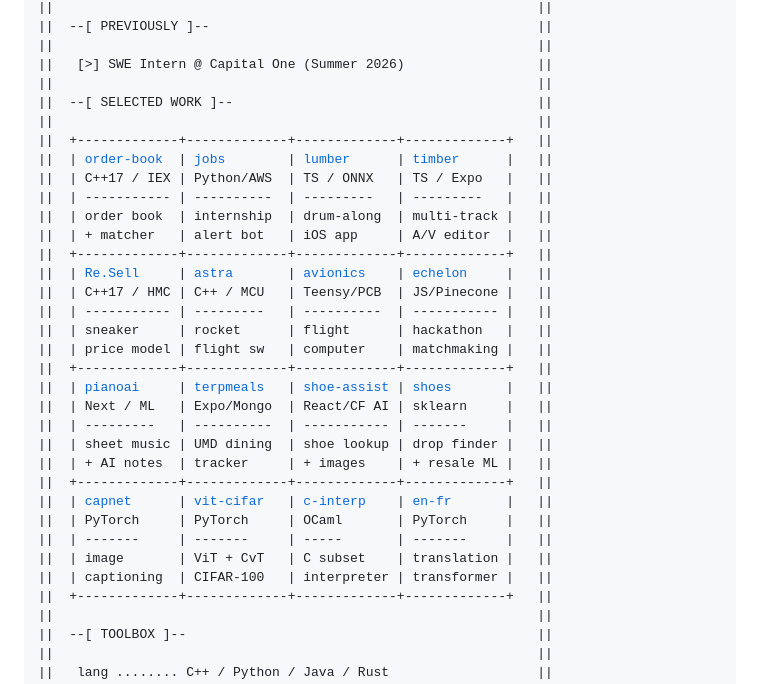
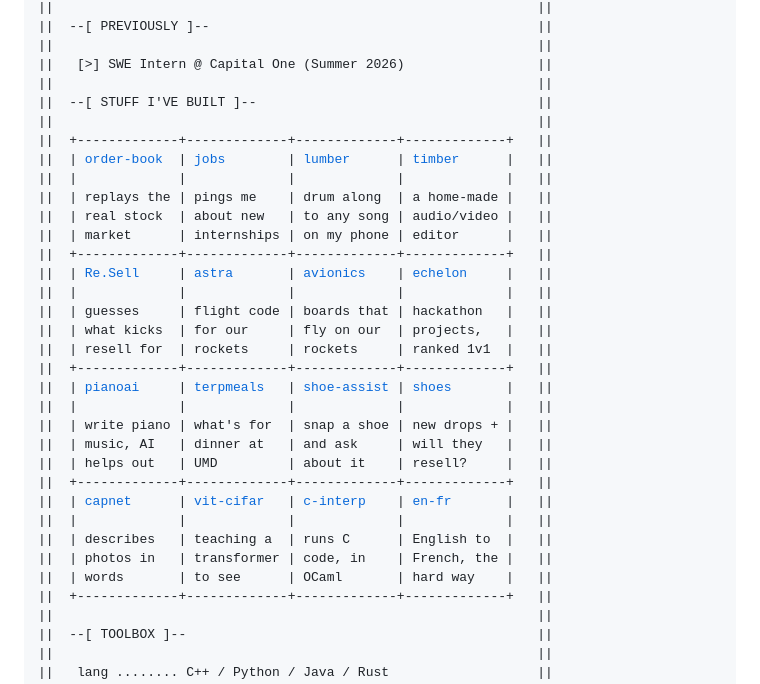
Before and after one commit to AmarDhillon05/AmarDhillon05, a Markdown page: README.md, the part around the change. Drawn GitHub-style.

Commit message:
Make the project grid casual, drop the stacks

```diff
--- a/README.md
+++ b/README.md
@@ -18,32 +18,32 @@
 ||                                                              ||
 ||   [&gt;] SWE Intern @ Capital One (Summer 2026)                 ||
 ||                                                              ||
-||  --[ SELECTED WORK ]--                                       ||
+||  --[ STUFF I&#x27;VE BUILT ]--                                    ||
 ||                                                              ||
 ||  +-------------+-------------+-------------+-------------+   ||
 ||  | <a href="https://github.com/AmarDhillon05/order-book-playground">order-book</a>  | <a href="https://github.com/AmarDhillon05/jobs">jobs</a>        | <a href="https://github.com/AmarDhillon05/Lumber">lumber</a>      | <a href="https://github.com/AmarDhillon05/timber">timber</a>      |   ||
-||  | C++17 / IEX | Python/AWS  | TS / ONNX   | TS / Expo   |   ||
-||  | ----------- | ----------  | ---------   | ---------   |   ||
-||  | order book  | internship  | drum-along  | multi-track |   ||
-||  | + matcher   | alert bot   | iOS app     | A/V editor  |   ||
+||  |             |             |             |             |   ||
+||  | replays the | pings me    | drum along  | a home-made |   ||
+||  | real stock  | about new   | to any song | audio/video |   ||
+||  | market      | internships | on my phone | editor      |   ||
 ||  +-------------+-------------+-------------+-------------+   ||
 ||  | <a href="https://github.com/AmarDhillon05/Re.Sell">Re.Sell</a>     | <a href="https://github.com/Terrapin-Rocket-Team/Astra">astra</a>       | <a href="https://github.com/Terrapin-Rocket-Team/SRAD-Avionics">avionics</a>    | <a href="https://github.com/AmarDhillon05/echelon">echelon</a>     |   ||
-||  | C++17 / HMC | C++ / MCU   | Teensy/PCB  | JS/Pinecone |   ||
-||  | ----------- | ---------   | ----------  | ----------- |   ||
-||  | sneaker     | rocket      | flight      | hackathon   |   ||
-||  | price model | flight sw   | computer    | matchmaking |   ||
+||  |             |             |             |             |   ||
+||  | guesses     | flight code | boards that | hackathon   |   ||
+||  | what kicks  | for our     | fly on our  | projects,   |   ||
+||  | resell for  | rockets     | rockets     | ranked 1v1  |   ||
 ||  +-------------+-------------+-------------+-------------+   ||
 ||  | <a href="https://github.com/AmarDhillon05/PianoAI">pianoai</a>     | <a href="https://github.com/TerpLabs/TerpMeals">terpmeals</a>   | <a href="https://github.com/AmarDhillon05/cf_ai_shoe_assist">shoe-assist</a> | <a href="https://github.com/AmarDhillon05/Shoes">shoes</a>       |   ||
-||  | Next / ML   | Expo/Mongo  | React/CF AI | sklearn     |   ||
-||  | ---------   | ----------  | ----------- | -------     |   ||
-||  | sheet music | UMD dining  | shoe lookup | drop finder |   ||
-||  | + AI notes  | tracker     | + images    | + resale ML |   ||
+||  |             |             |             |             |   ||
+||  | write piano | what&#x27;s for  | snap a shoe | new drops + |   ||
+||  | music, AI   | dinner at   | and ask     | will they   |   ||
+||  | helps out   | UMD         | about it    | resell?     |   ||
 ||  +-------------+-------------+-------------+-------------+   ||
 ||  | <a href="https://github.com/AmarDhillon05/CapNet">capnet</a>      | <a href="https://github.com/AmarDhillon05/Vision-transformer-on-CIFAR-100">vit-cifar</a>   | <a href="https://github.com/AmarDhillon05/ocaml-c-interpreter">c-interp</a>    | <a href="https://github.com/AmarDhillon05/English-to-French-transformer">en-fr</a>       |   ||
-||  | PyTorch     | PyTorch     | OCaml       | PyTorch     |   ||
-||  | -------     | -------     | -----       | -------     |   ||
-||  | image       | ViT + CvT   | C subset    | translation |   ||
-||  | captioning  | CIFAR-100   | interpreter | transformer |   ||
+||  |             |             |             |             |   ||
+||  | describes   | teaching a  | runs C      | English to  |   ||
+||  | photos in   | transformer | code, in    | French, the |   ||
+||  | words       | to see      | OCaml       | hard way    |   ||
 ||  +-------------+-------------+-------------+-------------+   ||
 ||                                                              ||
 ||  --[ TOOLBOX ]--                                             ||
```
